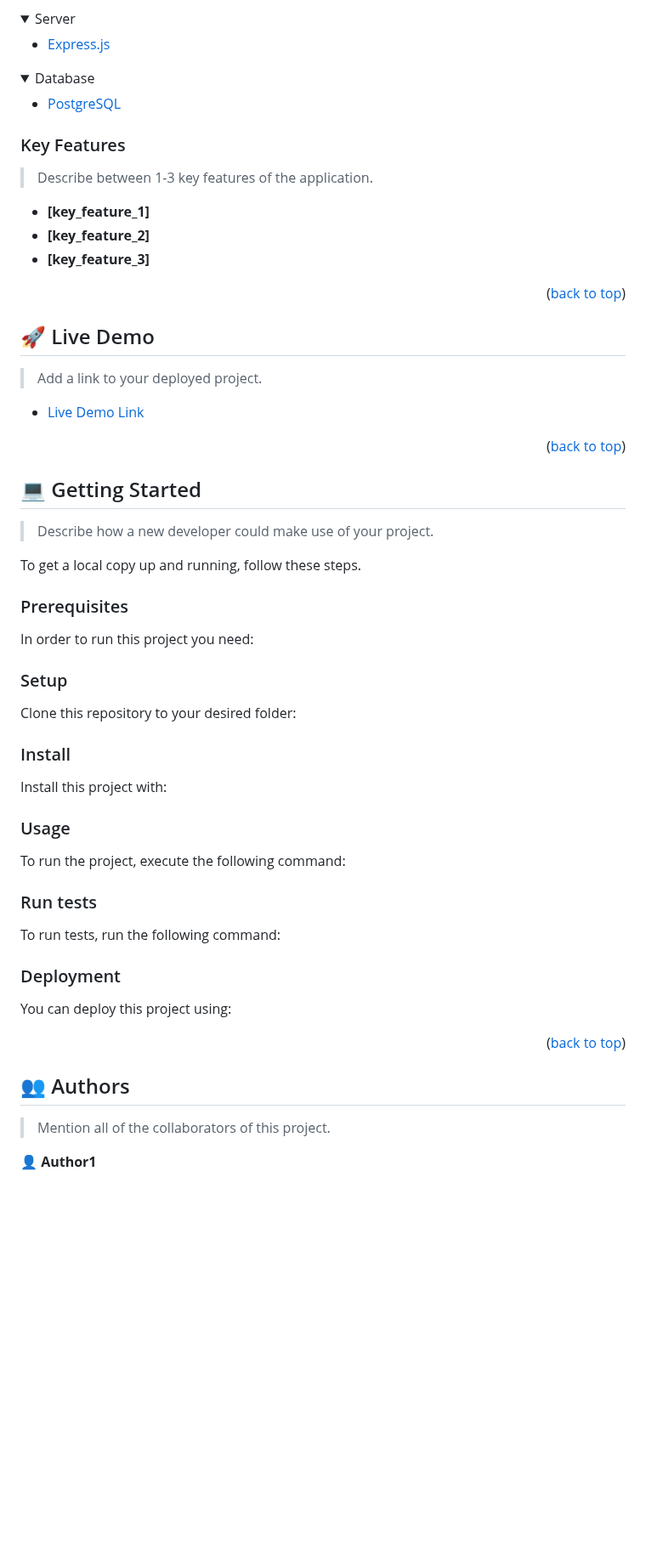
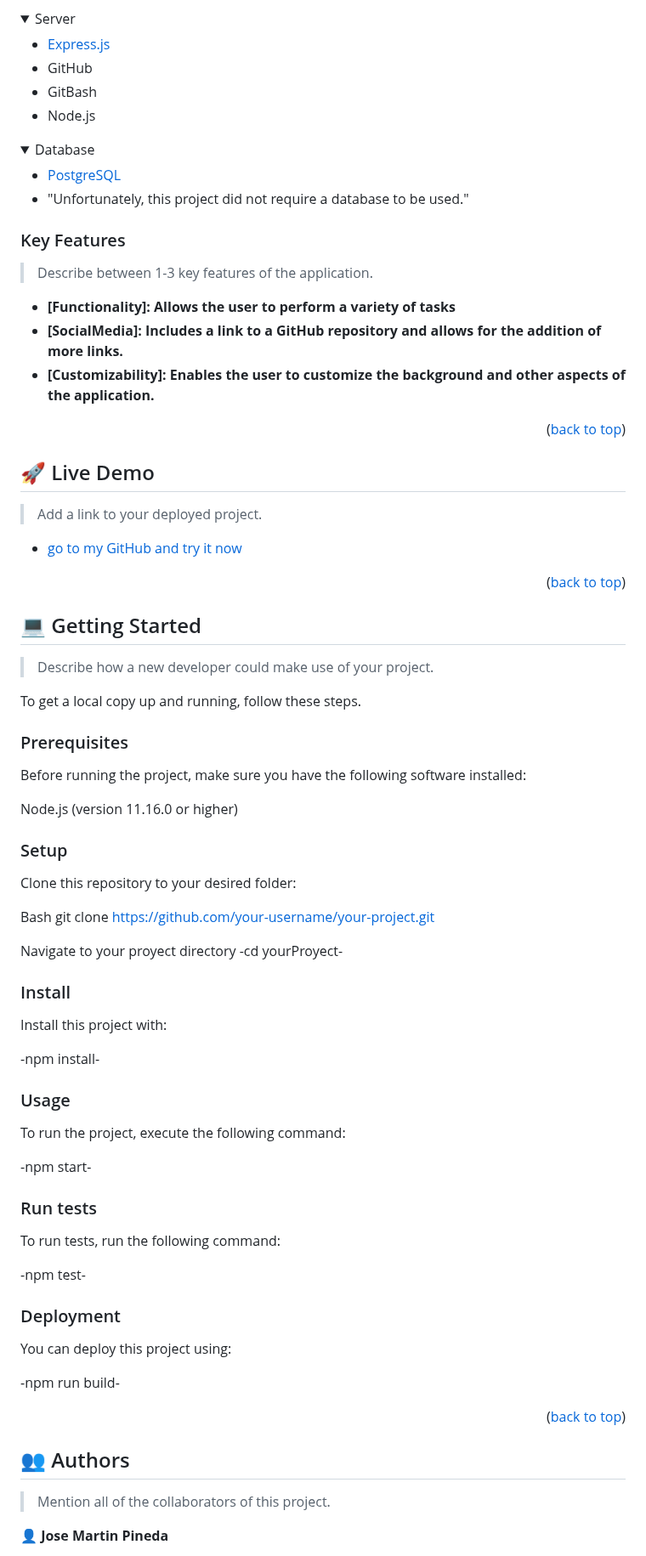
Before and after one commit to AztkMarty/Hello-Microverse, a Markdown page: README.md, the part around one of its changes. Shown at 85% size. Drawn GitHub-style; folded sections open; blank space fills up the shorter version.

Commit message:
README improved

````diff
--- a/README.md
+++ b/README.md
@@ -83,6 +86,9 @@ After you're finished please remove all the comments and instructions!
   <summary>Server</summary>
   <ul>
     <li><a href="https://expressjs.com/">Express.js</a></li>
+    <li>GitHub</li>
+    <li>GitBash</li>
+    <li>Node.js</li>
   </ul>
 </details>
 
@@ -90,6 +96,7 @@ After you're finished please remove all the comments and instructions!
 <summary>Database</summary>
   <ul>
     <li><a href="https://www.postgresql.org/">PostgreSQL</a></li>
+    <li>"Unfortunately, this project did not require a database to be used."</li>
   </ul>
 </details>
 
@@ -99,9 +106,9 @@ After you're finished please remove all the comments and instructions!
 
 > Describe between 1-3 key features of the application.
 
-- **[key_feature_1]**
-- **[key_feature_2]**
-- **[key_feature_3]**
+- **[Functionality]: Allows the user to perform a variety of tasks**
+- **[SocialMedia]: Includes a link to a GitHub repository and allows for the addition of more links.**
+- **[Customizability]: Enables the user to customize the background and other aspects of the application.**
 
 <p align="right">(<a href="#readme-top">back to top</a>)</p>
 
@@ -111,7 +118,7 @@ After you're finished please remove all the comments and instructions!
 
 > Add a link to your deployed project.
 
-- [Live Demo Link](https://google.com)
+- [go to my GitHub and try it now](https://github.com/AztkMarty)
 
 <p align="right">(<a href="#readme-top">back to top</a>)</p>
 
@@ -125,77 +132,46 @@ To get a local copy up and running, follow these steps.
 
 ### Prerequisites
 
-In order to run this project you need:
+Before running the project, make sure you have the following software installed:
 
-<!--
-Example command:
-
-```sh
- gem install rails
-```
- -->
+Node.js (version 11.16.0 or higher)
 
 ### Setup
 
 Clone this repository to your desired folder:
 
-<!--
-Example commands:
 
-```sh
-  cd my-folder
-  git clone git@github.com:myaccount/my-project.git
-```
---->
+Bash
+git clone https://github.com/your-username/your-project.git
+
+Navigate to your proyect directory
+-cd yourProyect-
 
 ### Install
 
 Install this project with:
 
-<!--
-Example command:
+-npm install-
 
-```sh
-  cd my-project
-  gem install
-```
---->
+
 
 ### Usage
 
 To run the project, execute the following command:
 
-<!--
-Example command:
-
-```sh
-  rails server
-```
---->
+-npm start-
 
 ### Run tests
 
 To run tests, run the following command:
 
-<!--
-Example command:
-
-```sh
-  bin/rails test test/models/article_test.rb
-```
---->
+-npm test-
 
 ### Deployment
 
 You can deploy this project using:
 
-<!--
-Example:
-
-```sh
-
-```
- -->
+-npm run build-
 
 <p align="right">(<a href="#readme-top">back to top</a>)</p>
 
@@ -205,5 +181,5 @@ Example:
 
 > Mention all of the collaborators of this project.
 
-👤 **Author1**
+👤 **Jose Martin Pineda**
 
````
Also changed, not shown: other parts of README.md (+22 -22 lines).
